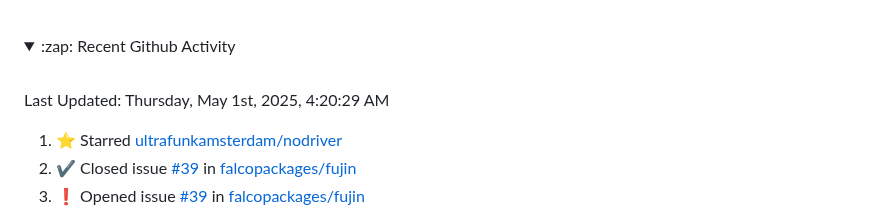
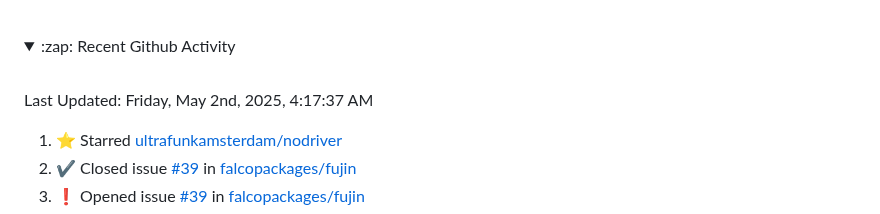
Before and after one commit to Tobi-De/Tobi-De, a Markdown page: README.md, the part around the change. GitHub-like rendering; folded sections open.

Commit message:
⚡ Update README with the recent activity

```diff
--- a/README.md
+++ b/README.md
@@ -79,7 +79,7 @@ My latest publications:
 <br>
 
  <!--RECENT_ACTIVITY:last_update-->
-Last Updated: Thursday, May 1st, 2025, 4:20:29 AM
+Last Updated: Friday, May 2nd, 2025, 4:17:37 AM
  <!--RECENT_ACTIVITY:last_update_end-->
 
  <!--RECENT_ACTIVITY:start-->
```
